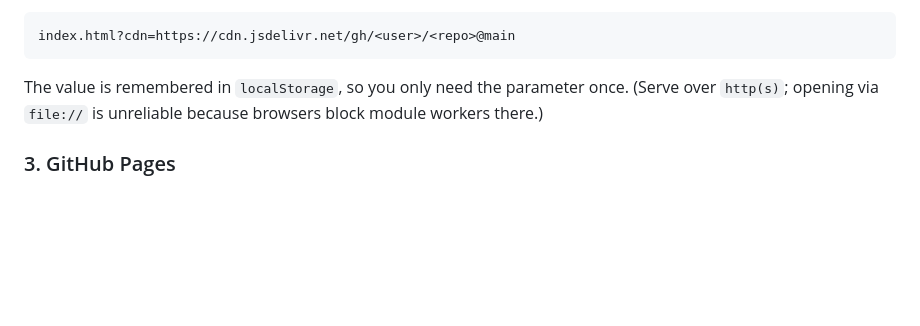
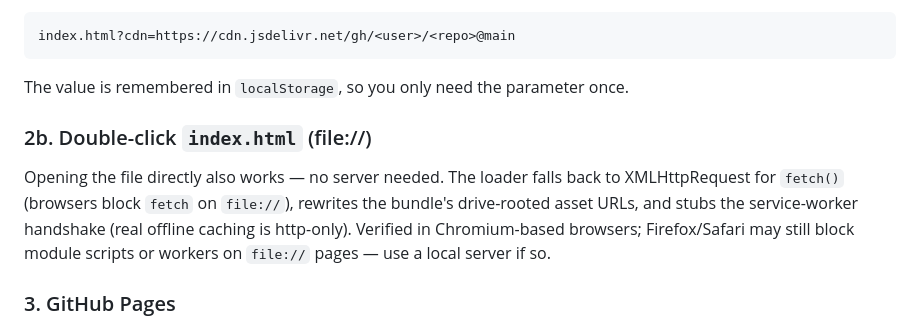
Before and after one commit to purpleskulltrooper85-svg/car-soccer-web, a Markdown page: README.md, the part around the change. Rendered like a GitHub page; blank space fills up the shorter version.

Commit message:
Document file:// support in README

````diff
--- a/README.md
+++ b/README.md
@@ -51,8 +51,14 @@ index.html?cdn=https://cdn.jsdelivr.net/gh/<user>/<repo>@main
 ```
 
 The value is remembered in `localStorage`, so you only need the parameter once.
-(Serve over `http(s)`; opening via `file://` is unreliable because browsers block module
-workers there.)
+
+### 2b. Double-click `index.html` (file://)
+
+Opening the file directly also works — no server needed. The loader falls back to
+XMLHttpRequest for `fetch()` (browsers block `fetch` on `file://`), rewrites the bundle's
+drive-rooted asset URLs, and stubs the service-worker handshake (real offline caching is
+http-only). Verified in Chromium-based browsers; Firefox/Safari may still block module
+scripts or workers on `file://` pages — use a local server if so.
 
 ### 3. GitHub Pages
 
````
